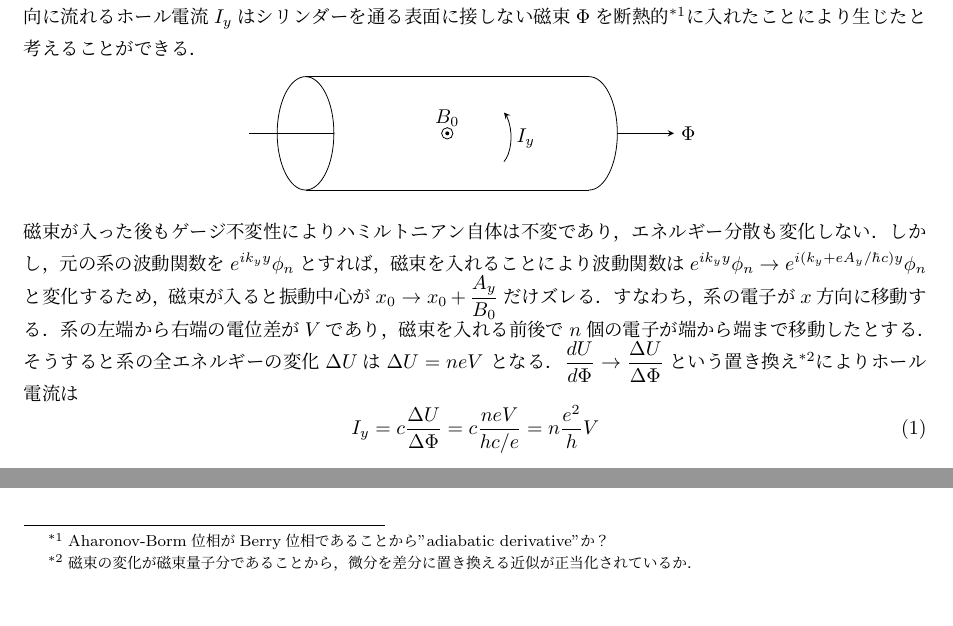
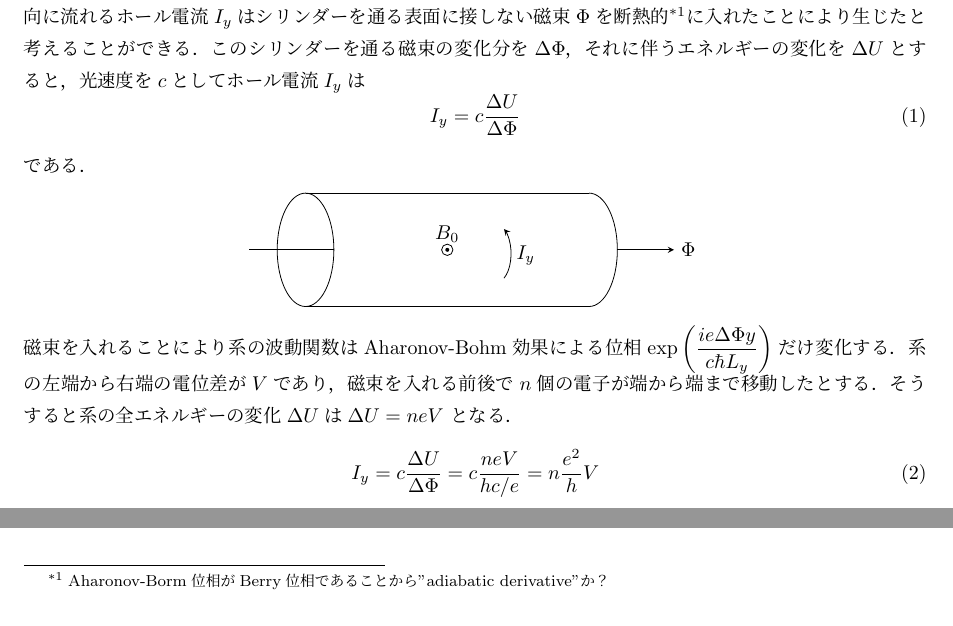
Before and after one commit to Physaka/IQH, a LaTeX document (Laughlins_Argument.tex): two parts of the page, joined at a grey line, cut so that both start at the same text. Compiled offline with pLaTeX and dvipdfmx.

Commit message:
add some statement

```diff
--- a/Laughlins_Argument.tex
+++ b/Laughlins_Argument.tex
@@ -15,6 +15,11 @@ Laughlinはゲージ不変性を用いてホール伝導度が量子化される
 を個人的にまとめたものである．
 図のようなシリンダー状の二次元電子系を考える．シリンダーの周長を$L_y$，高さを$L_x$とする．系の表面を一様な磁場$B_0$が垂直に貫いているとする．
 この系では周方向に流れるホール電流$I_y$はシリンダーを通る表面に接しない磁束$\Phi$を断熱的\footnote{Aharonov-Borm位相がBerry位相であることから"adiabatic derivative"か？}に入れたことにより生じたと考えることができる．
+このシリンダーを通る磁束の変化分を$\Delta \Phi$，それに伴うエネルギーの変化を$\Delta U$とすると，光速度を$c$としてホール電流$I_y$は
+\begin{equation}
+    I_y = c \frac{\Delta U}{\Delta \Phi}
+\end{equation}
+である．
 \begin{center}
 \begin{tikzpicture}
     \draw (5,0) circle[x radius=0.5,y radius=1];
@@ -81,12 +86,16 @@ $\omega = eB_0/mc$は振動数,$x_0 = c\hbar k_y /eB_0$は振動中心である
     E_n = \hbar \omega \left(n + \frac{1}{2} \right),
 \end{equation}
 と離散的に量子化されたランダウ準位となる．
-\end{comment}
+
+
 磁束が入った後もゲージ不変性によりハミルトニアン自体は不変であり，エネルギー分散も変化しない．しかし，元の系の波動関数を$e^{ik_y y}\phi_n$とすれば，
 磁束を入れることにより波動関数は$e^{ik_y y} \phi_n \to e^{i(k_y + eA_y /\hbar c)y} \phi_n $ と変化するため，磁束が入ると振動中心が
 $\displaystyle x_0 \to x_0 + \frac{A_y}{B_0} $だけズレる．すなわち，系の電子が$x$方向に移動する．
+\end{comment}
+磁束を入れることにより系の波動関数はAharonov-Bohm効果による位相$\displaystyle \exp{ \left(\frac{ie \Delta \Phi y}{c\hbar L_y} \right)}$だけ変化する．
 系の左端から右端の電位差が$V$であり，磁束を入れる前後で$n$個の電子が端から端まで移動したとする．そうすると系の全エネルギーの変化$\Delta U$は$\Delta U = neV$
-となる．$\displaystyle \frac{dU}{d\Phi} \to \frac{\Delta U}{ \Delta \Phi}$という置き換え\footnote{磁束の変化が磁束量子分であることから，微分を差分に置き換える近似が正当化されているか．}によりホール電流は
+となる．
+% $\displaystyle \frac{dU}{d\Phi} \to \frac{\Delta U}{ \Delta \Phi}$という置き換え\footnote{磁束の変化が磁束量子分であることから，微分を差分に置き換える近似が正当化されているか．}によりホール電流は
 \begin{equation}
     I_y = c\frac{\Delta U}{\Delta \Phi} = c\frac{neV}{hc/e} = n \frac{e^2}{h} V
 \end{equation}
```
